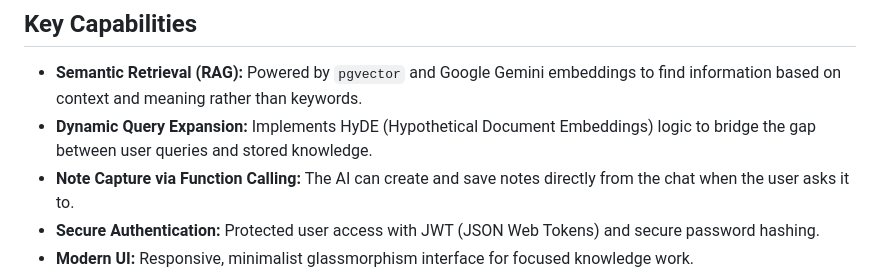
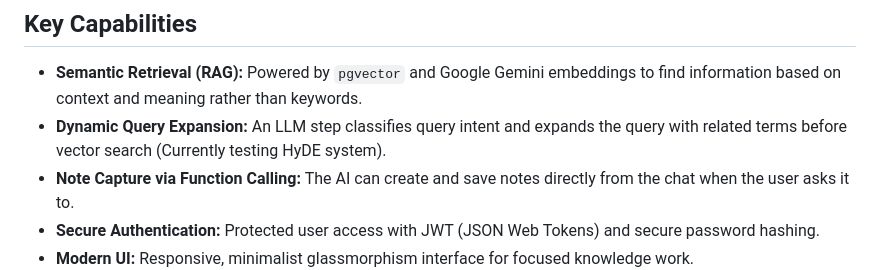
Before and after one commit to NKaltia/AI_Second_Brain, a Markdown page: README.md, the part around the change. Rendered like a GitHub page.

Commit message:
Enhance Dynamic Query Expansion description in README
Updated description of Dynamic Query Expansion to include details about LLM classification and testing of the HyDE system.

```diff
--- a/README.md
+++ b/README.md
@@ -10,7 +10,7 @@ _The app is hosted on Render free tier, so the server may take ~20–30 seconds
 
 ## Key Capabilities
 - **Semantic Retrieval (RAG):** Powered by `pgvector` and Google Gemini embeddings to find information based on context and meaning rather than keywords.
-- **Dynamic Query Expansion:** Implements HyDE (Hypothetical Document Embeddings) logic to bridge the gap between user queries and stored knowledge.
+- **Dynamic Query Expansion:** An LLM step classifies query intent and expands the query with related terms before vector search (Currently testing HyDE system).
 - **Note Capture via Function Calling:** The AI can create and save notes directly from the chat when the user asks it to.
 - **Secure Authentication:** Protected user access with JWT (JSON Web Tokens) and secure password hashing.
 - **Modern UI:** Responsive, minimalist glassmorphism interface for focused knowledge work.
```
